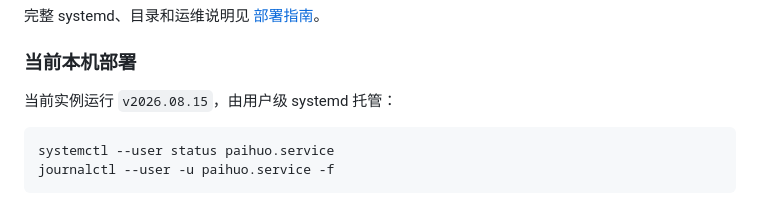
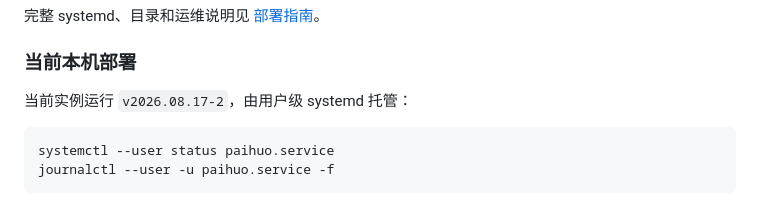
Before and after one commit to ZHYfeng/paihuo, a Markdown page: README.md, the part around the change. Rendered like a GitHub page.

````diff
--- a/README.md
+++ b/README.md
@@ -40,7 +40,7 @@ export PAIHUO_TOKEN="$(openssl rand -hex 32)"
 
 ### 当前本机部署
 
-当前实例运行 `v2026.08.15`，由用户级 systemd 托管：
+当前实例运行 `v2026.08.17-2`，由用户级 systemd 托管：
 
 ```bash
 systemctl --user status paihuo.service
````
Also changed, not shown: docs/DEPLOYMENT.md (+1 -1 lines), docs/TECHNOLOGY_EVOLUTION.md (+1 -1 lines).
